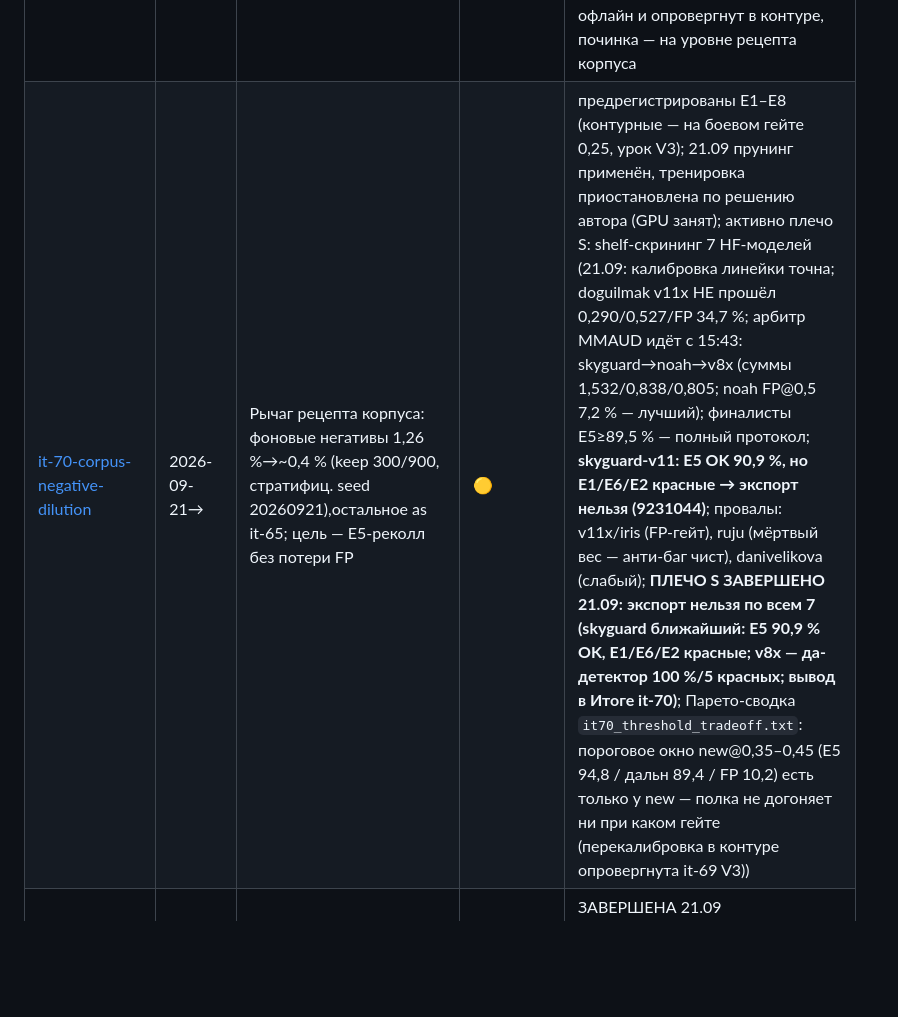
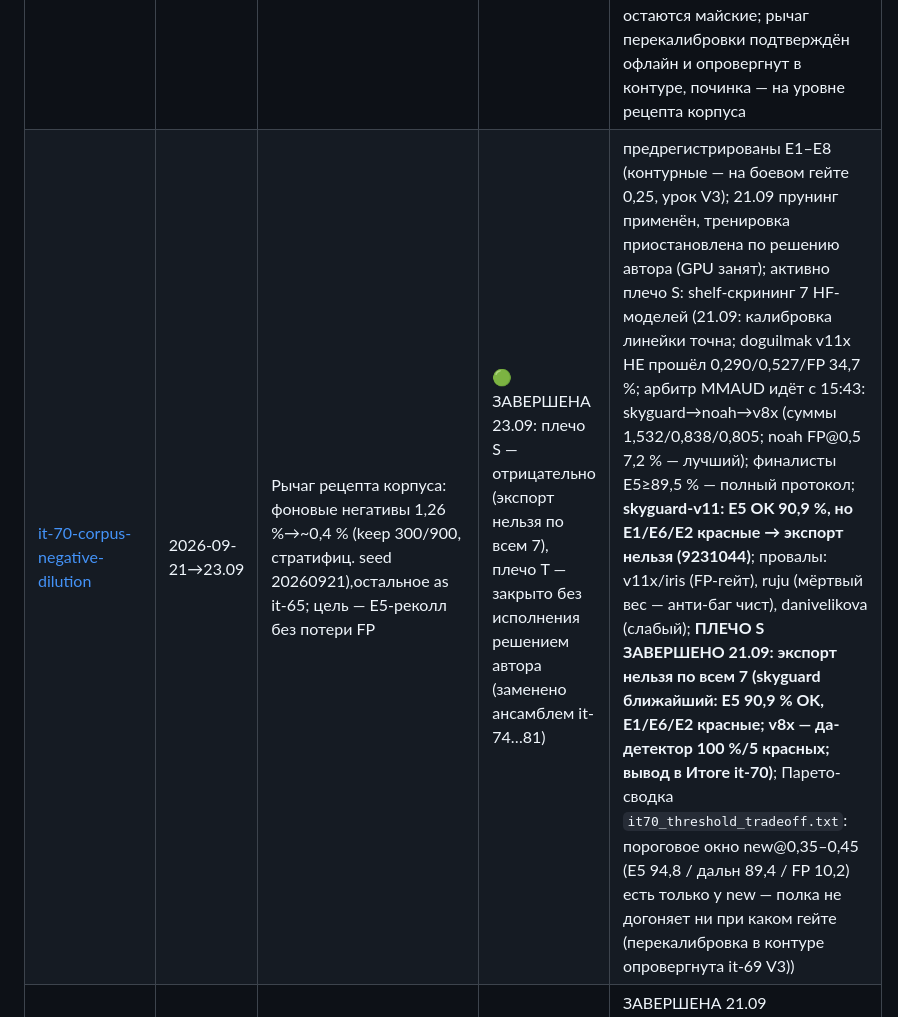
Before and after one commit to Yagiar/MasterResearch, a Markdown page: research/INDEX.md, the part around the change. Drawn GitHub-style; blank space fills up the shorter version.

Commit message:
research: it-70 ЗАВЕРШЕНА — плечо T (bg70) закрыто без исполнения решением автора (план 22.09 п.4; заменено ансамблем it-74…81), плечо S отрицательно по всем 7 shelf-моделям

```diff
--- a/research/INDEX.md
+++ b/research/INDEX.md
@@ -81,7 +81,7 @@
 | [it-67-decision-provenance](iterations/it-67-decision-provenance.md) | 2026-09-20 | Provenance решений: в 175 662 записях decisions.jsonl нет идентификатора модели, а видео-ветка тихо откатывается на COCO-заглушку | ✅ (код + post-hoc-join) | `DecisionMsg.models` + `_model_refs` в fusion + 3 теста (59 passed); join 21.09: в `uavdet.inference` одна группа cam-01/video/`yolov8s-uav`/ver 1 (34 918 строк, 18–19.09) — в коде эпохи прогонов имя пишет только реально загруженный файл весов → видеоканал it-42…51 подтверждённо на настоящей модели, не заглушке; остаточные пробелы: audio-строк в БД нет (аудиоканал join не подтверждает), покрытие — только ~4,8 ч из периода jsonl | синхронизация pilot.yaml → it-68 |
 | [it-68-pilot-config-sync](iterations/it-68-pilot-config-sync.md) | 2026-09-20→21 | pilot.yaml против испытанного протокола: per-message/k=0 в поставке, лучший живой конфиг watermark+k=5 (F1 0,968, it-43) | ✅ | Критерии U1–U4 зафиксированы ДО прогона; τ=0,55 офлайн-каллибровки живым прогоном it-43 опровергнут → τ остаётся 0,5. Шаги 1–2 (21.09 01:30): `pilot.yaml` = watermark+k=5 (U1 ✅, diff ровно 2 значения+комментарии), `make test` 92 passed. Живой A/B v5 21.09 06:22–06:35 на актуальных (майских, sha `41f3fd55…`) весах: **U2 ✅ формально, но выигрыш it-43 не воспроизвёлся — ничья F1 0,967=0,967** (стационарный RAW B на −0,007, в допуске); U3 ✅ медиана задержки B 2414 vs A 1959 мс (+0,46 с ≤ 1,0); контроль C разделил эффекты: watermark почти бесплатен (+20 мс), весь платёж — k=5; конфигурация B остаётся по предрегистрированному правилу, промежуточный вариант watermark/k=0 зафиксирован как измеренная альтернатива; U4 ✅ (`it68_ab_summary.txt` — ключ манифеста, сноска в `models/README.md`, блок REPRODUCE §6); стек после прогона погашен явно, docker возвращён |
 | [it-69-detector-gate-recalibration](iterations/it-69-detector-gate-recalibration.md) | 2026-09-21 | Перекалибровка детекторного гейта под веса с COCO-негативами: E5 (it-65) — сдвиг операционной точки, а не потеря чувствительности | ✅ (V1 ✅ V2 ✅ V3 ❌❌ → экспорт пары запрещён) | Шаг 0: из 594 потерянных при τ=0,5 полётных кадров 70 % в [0,4;0,5), при 0,05 recall 100 %. Подтверждения (предрег. до прогонов): **V1** 400 свежих независимых фонов (офиц. val2017.zip sha `4f7e2ccb…`, байт-хеш-исключение 899/900): FP new@0,4=10,2 % ≤12,8 ✅ (верх ДИ 13,2 — отмечено), old@0,5=27,5 % в коридоре ✅; **V2** split-half MMAUD: recall new@0,4 на контрольной половине 97,1 % (ДИ [96,4;97,7]) ✅; **V3** контур it-66-протоколом на гейте 0,4: recall 0,946 < 0,98 ❌, F1 late 0,946 < 0,95 ❌ — выходы **побайтово совпали с it-66 @0,05**, боевой гейт и так 0,25 (`pilot.yaml:78`), потеря 6 airborne-окон — оконная (медиана pv), не пороговая. Вердикт по правилу: веса остаются майские; рычаг перекалибровки подтверждён офлайн и опровергнут в контуре, починка — на уровне рецепта корпуса |
-| [it-70-corpus-negative-dilution](iterations/it-70-corpus-negative-dilution-PLANNED.md) | 2026-09-21→ | Рычаг рецепта корпуса: фоновые негативы 1,26 %→~0,4 % (keep 300/900, стратифиц. seed 20260921),остальное as it-65; цель — E5-реколл без потери FP | 🟡 | предрегистрированы E1–E8 (контурные — на боевом гейте 0,25, урок V3); 21.09 прунинг применён, тренировка приостановлена по решению автора (GPU занят); активно плечо S: shelf-скрининг 7 HF-моделей (21.09: калибровка линейки точна; doguilmak v11x НЕ прошёл 0,290/0,527/FP 34,7 %; арбитр MMAUD идёт с 15:43: skyguard→noah→v8x (суммы 1,532/0,838/0,805; noah FP@0,5 7,2 % — лучший); финалисты E5≥89,5 % — полный протокол; **skyguard-v11: E5 OK 90,9 %, но E1/E6/E2 красные → экспорт нельзя (9231044)**; провалы: v11x/iris (FP-гейт), ruju (мёртвый вес — анти-баг чист), danivelikova (слабый); **ПЛЕЧО S ЗАВЕРШЕНО 21.09: экспорт нельзя по всем 7 (skyguard ближайший: E5 90,9 % OK, E1/E6/E2 красные; v8x — да-детектор 100 %/5 красных; вывод в Итоге it-70)**; Парето-сводка `it70_threshold_tradeoff.txt`: пороговое окно new@0,35–0,45 (E5 94,8 / дальн 89,4 / FP 10,2) есть только у new — полка не догоняет ни при каком гейте (перекалибровка в контуре опровергнута it-69 V3)) |
+| [it-70-corpus-negative-dilution](iterations/it-70-corpus-negative-dilution.md) | 2026-09-21→23.09 | Рычаг рецепта корпуса: фоновые негативы 1,26 %→~0,4 % (keep 300/900, стратифиц. seed 20260921),остальное as it-65; цель — E5-реколл без потери FP | 🟢 ЗАВЕРШЕНА 23.09: плечо S — отрицательно (экспорт нельзя по всем 7), плечо T — закрыто без исполнения решением автора (заменено ансамблем it-74…81) | предрегистрированы E1–E8 (контурные — на боевом гейте 0,25, урок V3); 21.09 прунинг применён, тренировка приостановлена по решению автора (GPU занят); активно плечо S: shelf-скрининг 7 HF-моделей (21.09: калибровка линейки точна; doguilmak v11x НЕ прошёл 0,290/0,527/FP 34,7 %; арбитр MMAUD идёт с 15:43: skyguard→noah→v8x (суммы 1,532/0,838/0,805; noah FP@0,5 7,2 % — лучший); финалисты E5≥89,5 % — полный протокол; **skyguard-v11: E5 OK 90,9 %, но E1/E6/E2 красные → экспорт нельзя (9231044)**; провалы: v11x/iris (FP-гейт), ruju (мёртвый вес — анти-баг чист), danivelikova (слабый); **ПЛЕЧО S ЗАВЕРШЕНО 21.09: экспорт нельзя по всем 7 (skyguard ближайший: E5 90,9 % OK, E1/E6/E2 красные; v8x — да-детектор 100 %/5 красных; вывод в Итоге it-70)**; Парето-сводка `it70_threshold_tradeoff.txt`: пороговое окно new@0,35–0,45 (E5 94,8 / дальн 89,4 / FP 10,2) есть только у new — полка не догоняет ни при каком гейте (перекалибровка в контуре опровергнута it-69 V3)) |
 | [it-71-fusion-decision-policy-ablation](iterations/it-71-fusion-decision-policy-ablation.md) | 2026-09-21 | Третий безобученный рычаг: решёточная политика fusion под новые веса (24 комбинации вес×гейт×политика, ноль инференса) | 🟢 | ЗАВЕРШЕНА 21.09 отрицательным результатом: **кандидатов нет** (нет точки с R≥0,98 ∧ F1≥0,95 ∧ FP≤8); гейт 0,25≡0,4 подтверждён 3-й раз; ослабление τ выкупает recall FP-всплеском на стоящем дроне (18–33 против 8); вывод: контурная починка new-весов исчерпана — только рецепт (плечо T) |
 | [it-72-independent-session-e6-check](iterations/it-72-independent-session-e6-check.md) | 2026-09-21 | Независимая MMAUD-сессия (it-57 аудио+лидар+видео, ноль инференса) как подтверждение E6/E8-контура | 🟢 | ЗАВЕРШЕНА 21.09 отрицательным методологическим результатом: материал **непригоден** — одно airborne-событие (166 с), 3 ground-бина (FP-ось невычислима), насыщение max-агрегации (100 % у всех), вердикт переворачивается median↔first; ограничение it-71 «n=1 сессия» НЕ снято; позднеfusion-справка: AST-непереносимость убивает контур (rec 1,2–1,8 %) |
 | [it-73-sahi-pv-contour](iterations/it-73-sahi-pv-contour.md) | 2026-09-21 | Последний неизмеренный безобученный рычаг: SAHI-pv как **вход** контура (640/0,2, GPU-инференс) — возвращает ли потерянные airborne-окна new | 🟢 | ЗАВЕРШЕНА 21.09: W1 ✅ (возврат 5/5 окон t=11–14/62, recall 1,000), **W2 ❌ (F1 0,945<0,95; FP 13>8 — прирост на границах взлёта/посадки)**, W3 ✅ (med 0,0 с), W4 неизмерима (все 400 фонов V1 ≤640px ⇒ SAHI≡full-frame, эквивалентность registered) → **не кандидат доставки**; механизм: SAHI **насыщает pv** (стоящий 0,86 ≥ полётный 0,79) и стирает единственную косвенную границу «стоит/летит» в fusion — эффект весонезависимый (old-sahi FP 11>8); вывод цикла it-69…72 подтверждён окончательно: безобученные рычаги исчерпаны, живые — только рецепт T (пауза автора) и постановка presence (решение автора) |
```
Also changed, not shown: research/iterations/it-70-corpus-negative-dilution.md (renamed from research/iterations/it-70-corpus-negative-dilution-PLANNED.md).
